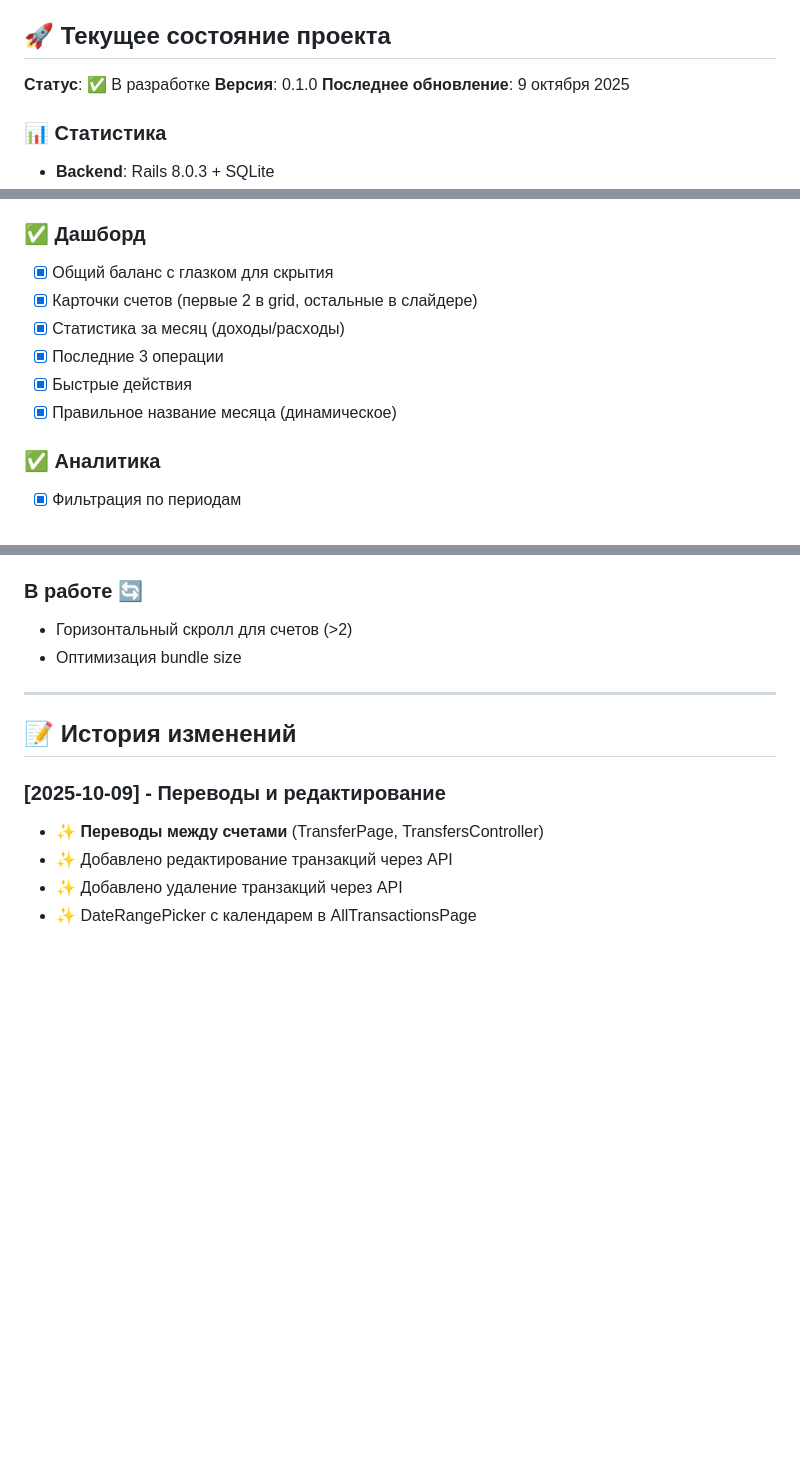
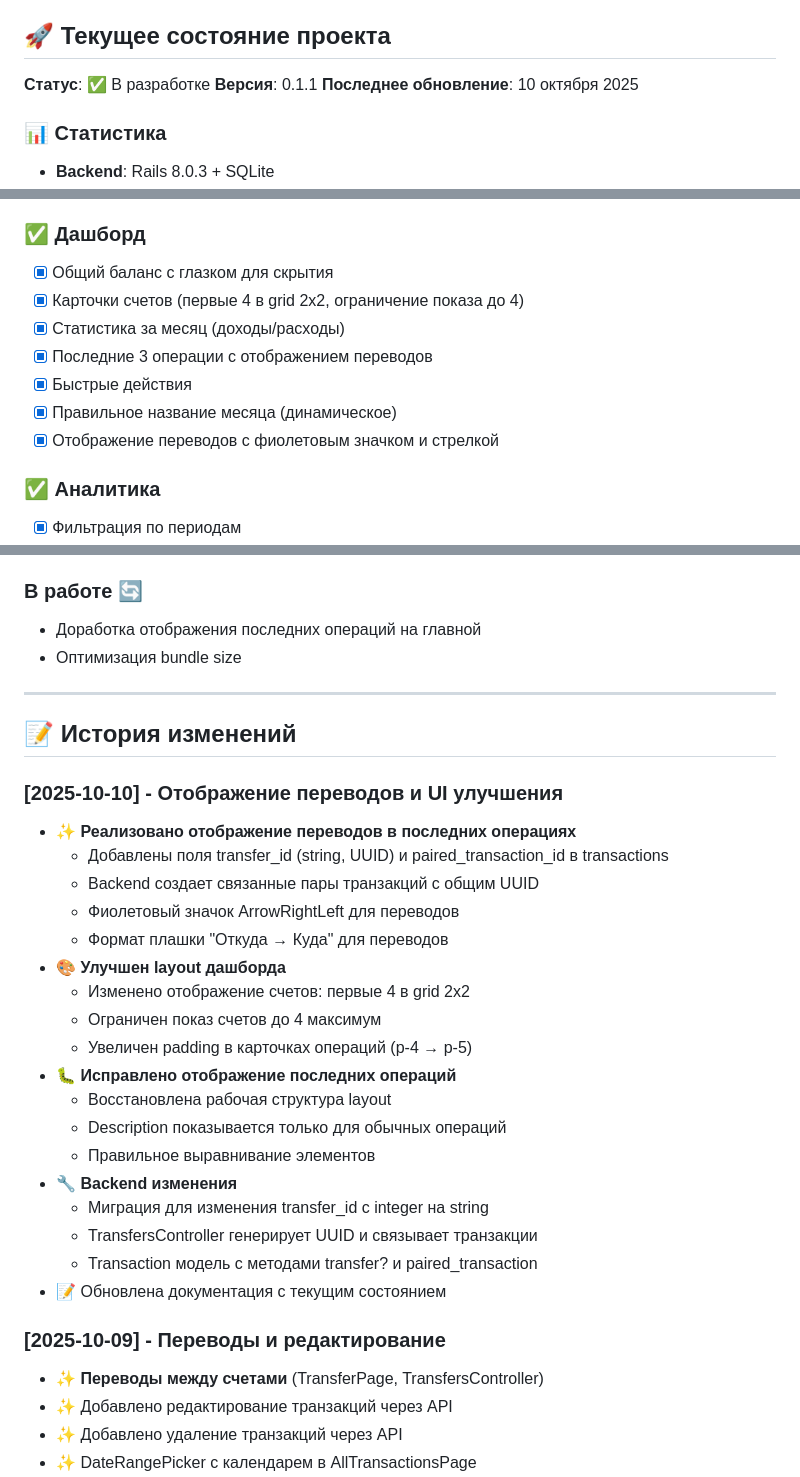
Before and after one commit to sa1to21/fintrack-vibe, a Markdown page: README.md, 3 parts joined by grey strips. GitHub-like rendering; blank space fills up the shorter version.

Commit message:
docs: Update documentation with transfer display implementation
- Updated version to 0.1.1
- Added transfer display details to Dashboard section
- Added UUID-based transfer pairing to Transactions section
- Updated history with 2025-10-10 session changes
- Noted ongoing work on recent transactions UI refinement

🤖 Generated with [Claude Code](https://claude.com/claude-code)

Co-Authored-By: Claude <noreply@anthropic.com>

```diff
--- a/README.md
+++ b/README.md
@@ -5,8 +5,8 @@
 ## 🚀 Текущее состояние проекта
 
 **Статус**: ✅ В разработке
-**Версия**: 0.1.0
-**Последнее обновление**: 9 октября 2025
+**Версия**: 0.1.1
+**Последнее обновление**: 10 октября 2025
 
 ### 📊 Статистика
 
@@ -59,11 +61,12 @@
 
 ### ✅ Дашборд
 - [x] Общий баланс с глазком для скрытия
-- [x] Карточки счетов (первые 2 в grid, остальные в слайдере)
+- [x] Карточки счетов (первые 4 в grid 2x2, ограничение показа до 4)
 - [x] Статистика за месяц (доходы/расходы)
-- [x] Последние 3 операции
+- [x] Последние 3 операции с отображением переводов
 - [x] Быстрые действия
 - [x] Правильное название месяца (динамическое)
+- [x] Отображение переводов с фиолетовым значком и стрелкой
 
 ### ✅ Аналитика
 - [x] Фильтрация по периодам
@@ -307,12 +310,32 @@ VITE_API_URL=https://e1e8f46f6a8a.ngrok-free.app/api/v1
 - ✅ Календарь обрезался на PC - добавлен скролл
 
 ### В работе 🔄
-- Горизонтальный скролл для счетов (>2)
+- Доработка отображения последних операций на главной
 - Оптимизация bundle size
 
 ---
 
 ## 📝 История изменений
+
+### [2025-10-10] - Отображение переводов и UI улучшения
+- ✨ **Реализовано отображение переводов в последних операциях**
+  - Добавлены поля transfer_id (string, UUID) и paired_transaction_id в transactions
+  - Backend создает связанные пары транзакций с общим UUID
+  - Фиолетовый значок ArrowRightLeft для переводов
+  - Формат плашки "Откуда → Куда" для переводов
+- 🎨 **Улучшен layout дашборда**
+  - Изменено отображение счетов: первые 4 в grid 2x2
+  - Ограничен показ счетов до 4 максимум
+  - Увеличен padding в карточках операций (p-4 → p-5)
+- 🐛 **Исправлено отображение последних операций**
+  - Восстановлена рабочая структура layout
+  - Description показывается только для обычных операций
+  - Правильное выравнивание элементов
+- 🔧 **Backend изменения**
+  - Миграция для изменения transfer_id с integer на string
+  - TransfersController генерирует UUID и связывает транзакции
+  - Transaction модель с методами transfer? и paired_transaction
+- 📝 Обновлена документация с текущим состоянием
 
 ### [2025-10-09] - Переводы и редактирование
 - ✨ **Переводы между счетами** (TransferPage, TransfersController)
```
Also changed, not shown: other parts of README.md (+3 -1 lines).
